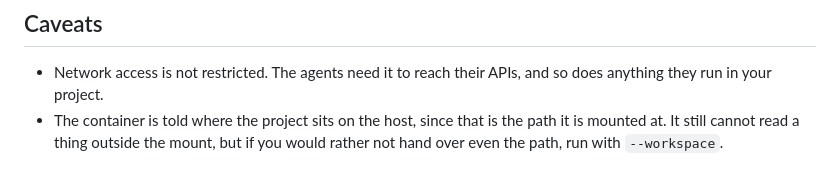
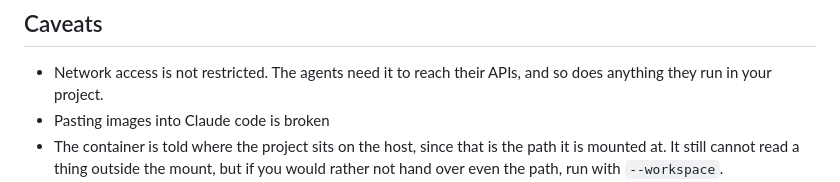
Before and after one commit to krezreb/docker-llmagent-container, a Markdown page: README.md, the part around the change. Drawn GitHub-style.

Commit message:
add caveat

```diff
--- a/README.md
+++ b/README.md
@@ -413,6 +413,7 @@ rm -rf ~/.local/share/dev-agent/home
 
 - Network access is not restricted. The agents need it to reach their APIs, and
   so does anything they run in your project.
+- Pasting images into Claude code is broken
 - The container is told where the project sits on the host, since that is the
   path it is mounted at. It still cannot read a thing outside the mount, but
   if you would rather not hand over even the path, run with `--workspace`.
```
